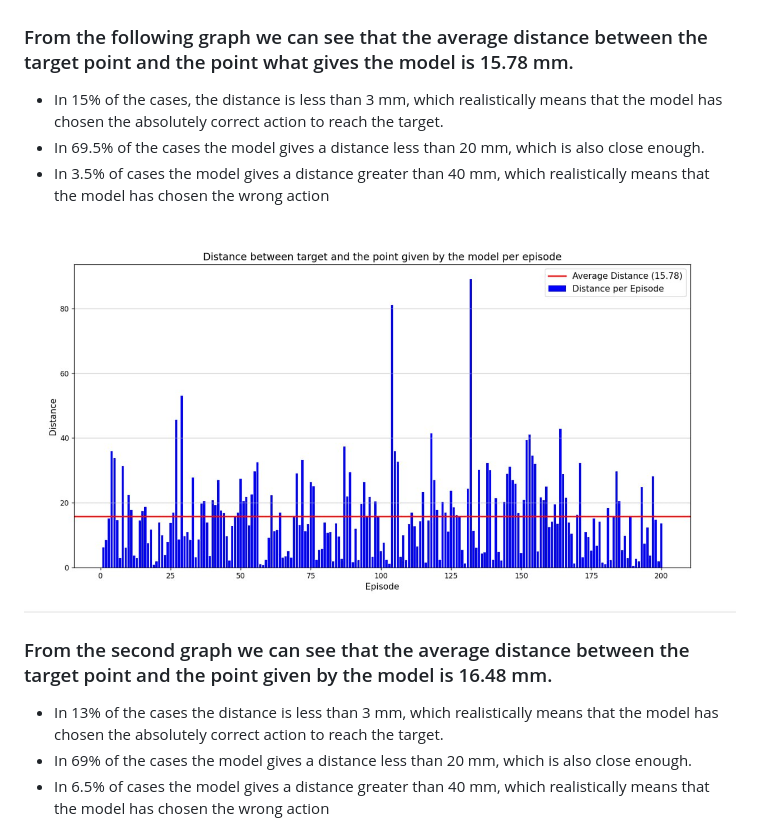
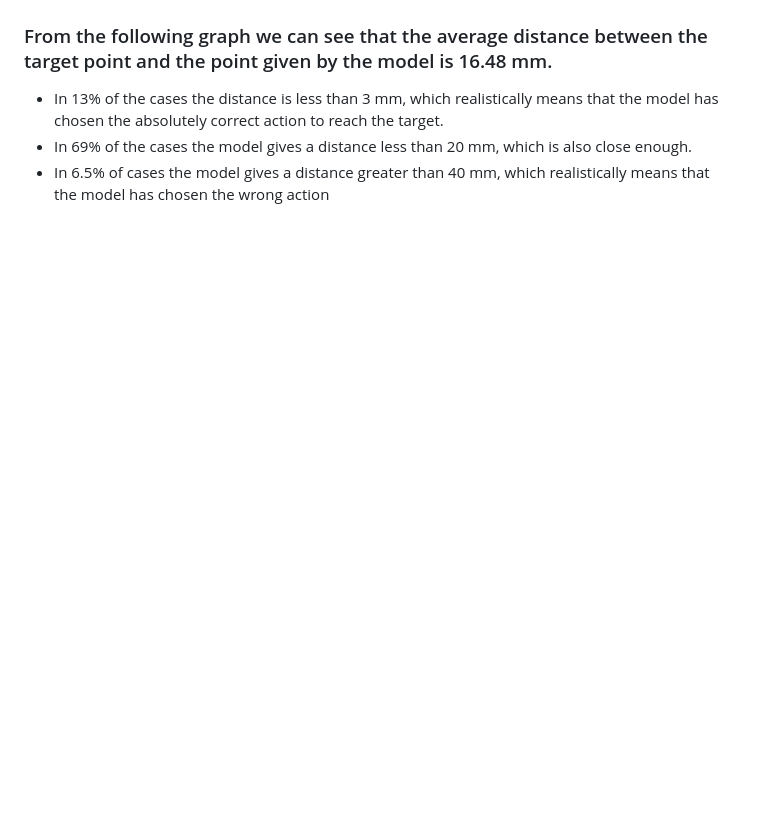
Before and after one commit to Pashakryt/UIproject, a Markdown page: README.md, the part around the change. Rendered like a GitHub page; blank space fills up the shorter version.

```diff
--- a/README.md
+++ b/README.md
@@ -70,18 +70,7 @@ new_distance == old_distance:
   <img src="img/Training1.jpg" alt="Robot Action 1" style="width: 45%; max-width: 300px; border: 2px solid #ccc; border-radius: 8px;">
 </div>
 
-
-### From the following graph we can see that the average distance between the target point and the point what gives the model is 15.78 mm.
-
-- In 15% of the cases, the distance is less than 3 mm, which realistically means that the model has chosen the absolutely correct action to reach the target.
-- In 69.5% of the cases the model gives a distance less than 20 mm, which is also close enough.
-- In 3.5% of cases the model gives a distance greater than 40 mm, which realistically means that the model has chosen the wrong action
-
-<div style="display: flex; justify-content: center; align-items: center; gap: 20px;">
-  <img src="img/Graph1.jpg" alt="Robot Action 1" style="width: 50%; max-width: 300px; border: 2px solid #ccc; border-radius: 8px;">
-</div>
-
-### From the second graph we can see that the average distance between the target point and the point given by the model is 16.48 mm.
+### From the following graph we can see that the average distance between the target point and the point given by the model is 16.48 mm.
 - In 13% of the cases the distance is less than 3 mm, which realistically means that the model has chosen the absolutely correct action to reach the target.
 - In 69% of the cases the model gives a distance less than 20 mm, which is also close enough.
 - In 6.5% of cases the model gives a distance greater than 40 mm, which realistically means that the model has chosen the wrong action
```
